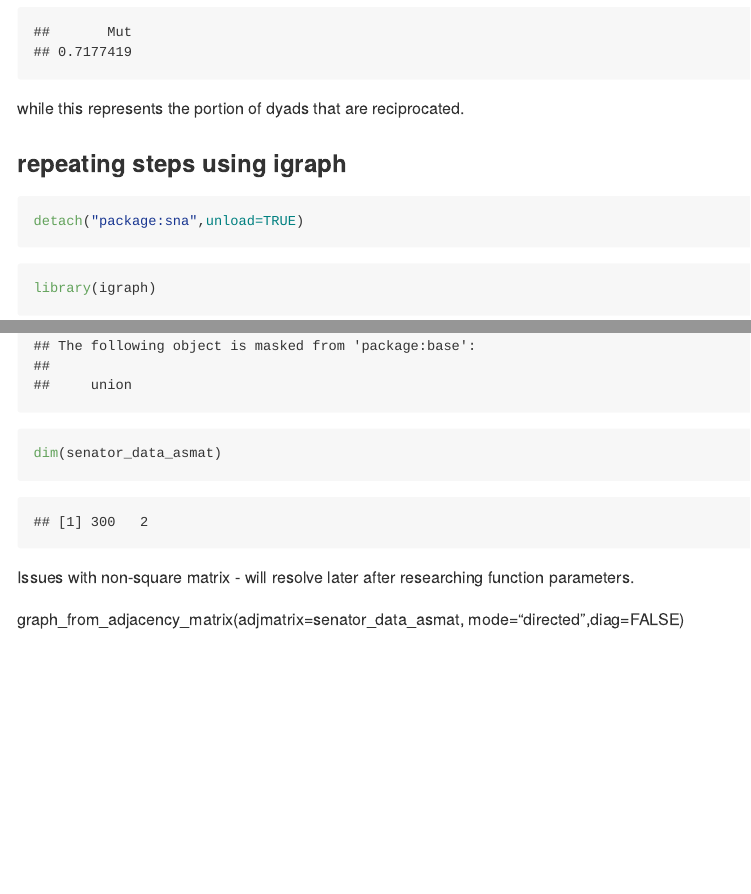
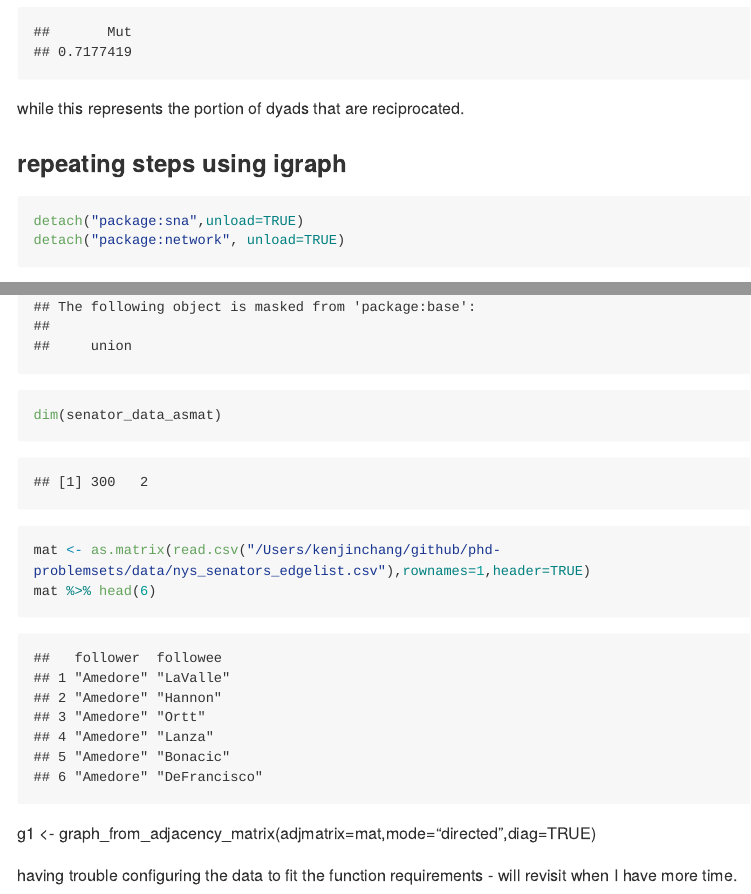
Before and after one commit to kenjinc/phd-problemsets, an R Markdown document (network-and-social-media-methods/ps3.Rmd): the page in a window 1100 px wide, from 2230 px down, and a second part further down, joined at a grey line. The pictures show the output file network-and-social-media-methods/ps3.md that the author committed with the source, drawn offline in the style of GitHub; long lines of code are wrapped.

Commit message:
had another go at working around some of the function requirements in igraph - unsuccessful for now but will revisit when i have more time.

````diff
--- a/network-and-social-media-methods/ps3.Rmd
+++ b/network-and-social-media-methods/ps3.Rmd
@@ -60,6 +60,7 @@ while this represents the portion of dyads that are reciprocated.
 
 ```{r}
 detach("package:sna",unload=TRUE)
+detach("package:network", unload=TRUE)
 ```
 
 ```{r}
@@ -70,7 +71,14 @@ library(igraph)
 dim(senator_data_asmat)
 ```
 
-Issues with non-square matrix - will resolve later after researching function parameters.
+```{r}
+mat <- as.matrix(read.csv("/Users/kenjinchang/github/phd-problemsets/data/nys_senators_edgelist.csv"),rownames=1,header=TRUE)
+mat %>% head(6)
+```
 
+```{r,eval=FALSE}
+```
 
-graph_from_adjacency_matrix(adjmatrix=senator_data_asmat, mode="directed",diag=FALSE)
+g1 <- graph_from_adjacency_matrix(adjmatrix=mat,mode="directed",diag=TRUE)
+
+having trouble configuring the data to fit the function requirements - will revisit when I have more time.
````
Also changed, not shown: network-and-social-media-methods/ps3.md, network-and-social-media-methods/ps3_files/figure-gfm/unnamed-chunk-4-1.png.
